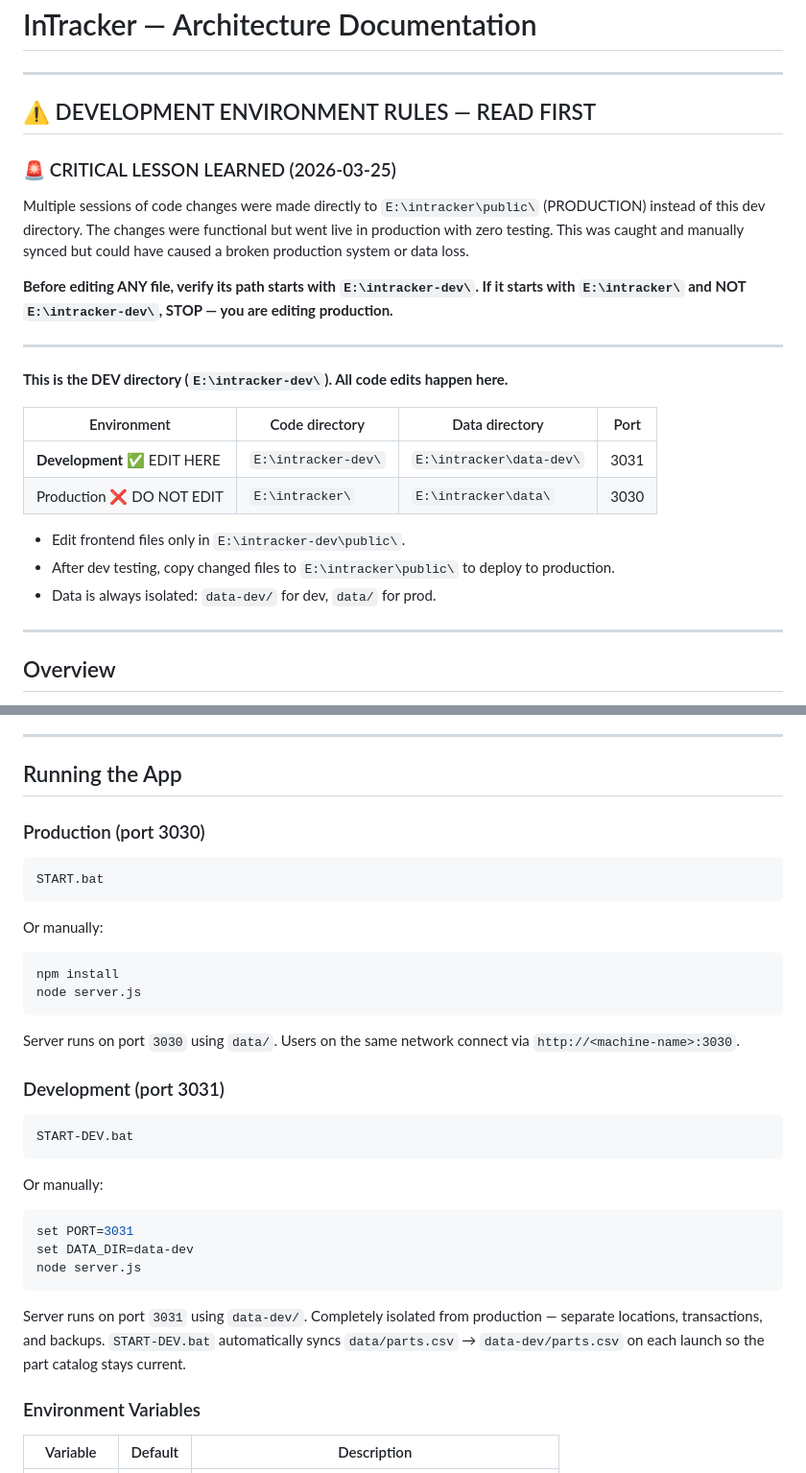
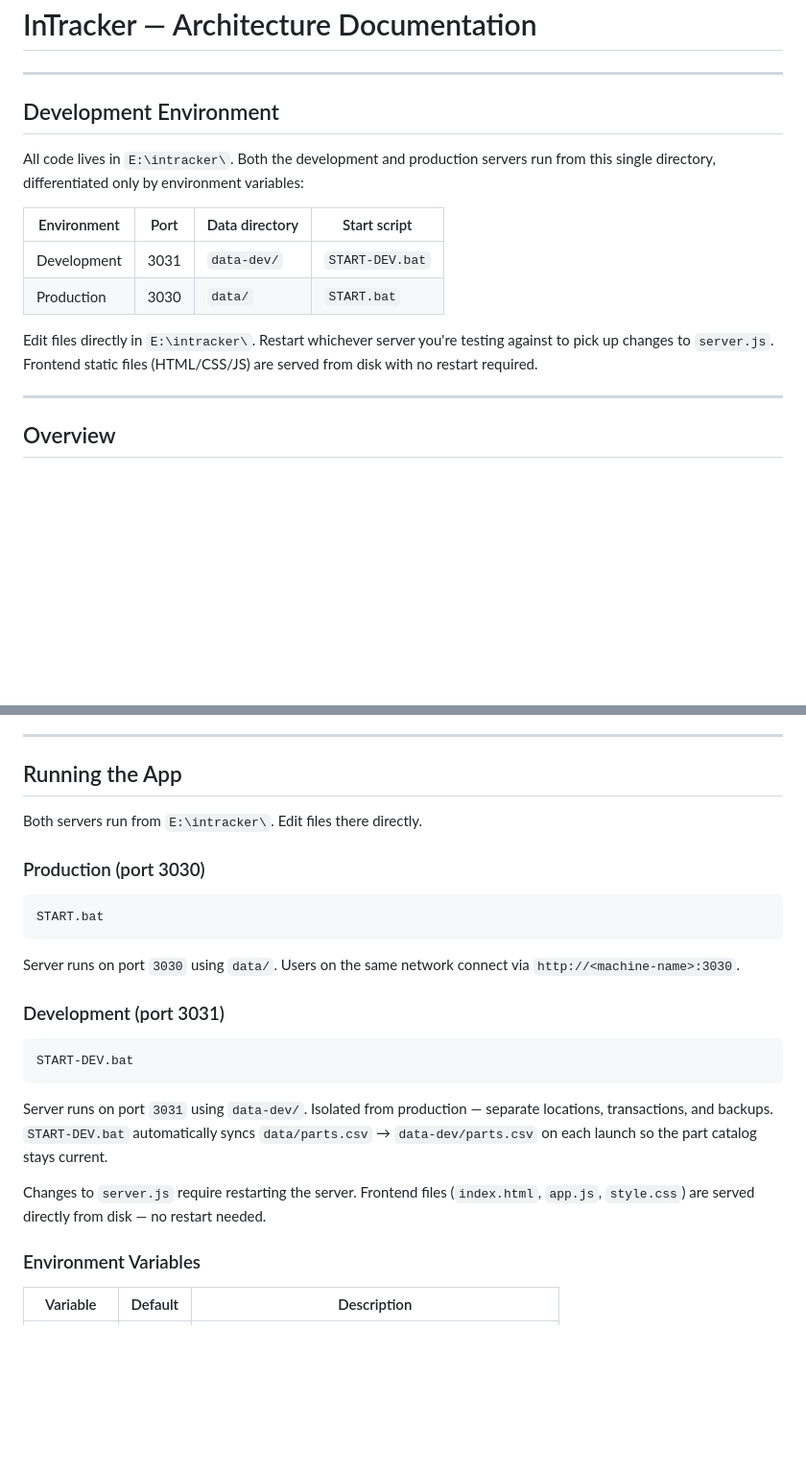
Before and after one commit to jgauthie001/InTracker, a Markdown page: ARCHITECTURE.md, 2 parts joined by grey strips. Shown at 96% size. GitHub-like rendering; blank space fills up the shorter version.

Commit message:
Simplify to single-folder dev/prod setup, remove worktree references

````diff
--- a/ARCHITECTURE.md
+++ b/ARCHITECTURE.md
@@ -2,26 +2,16 @@
 
 ---
 
-## ⚠️ DEVELOPMENT ENVIRONMENT RULES — READ FIRST
+## Development Environment
 
-### 🚨 CRITICAL LESSON LEARNED (2026-03-25)
+All code lives in `E:\intracker\`. Both the development and production servers run from this single directory, differentiated only by environment variables:
 
-Multiple sessions of code changes were made directly to `E:\intracker\public\` (PRODUCTION) instead of this dev directory. The changes were functional but went live in production with zero testing. This was caught and manually synced but could have caused a broken production system or data loss.
+| Environment | Port | Data directory | Start script |
+|-------------|------|----------------|--------------|
+| Development | 3031 | `data-dev/`    | `START-DEV.bat` |
+| Production  | 3030 | `data/`        | `START.bat` |
 
-**Before editing ANY file, verify its path starts with `E:\intracker-dev\`. If it starts with `E:\intracker\` and NOT `E:\intracker-dev\`, STOP — you are editing production.**
-
----
-
-**This is the DEV directory (`E:\intracker-dev\`). All code edits happen here.**
-
-| Environment | Code directory | Data directory | Port |
-|-------------|----------------|---------------|------|
-| **Development** ✅ EDIT HERE | `E:\intracker-dev\` | `E:\intracker\data-dev\` | 3031 |
-| Production ❌ DO NOT EDIT | `E:\intracker\` | `E:\intracker\data\` | 3030 |
-
-- Edit frontend files only in `E:\intracker-dev\public\`.
-- After dev testing, copy changed files to `E:\intracker\public\` to deploy to production.
-- Data is always isolated: `data-dev/` for dev, `data/` for prod.
+Edit files directly in `E:\intracker\`. Restart whichever server you're testing against to pick up changes to `server.js`. Frontend static files (HTML/CSS/JS) are served from disk with no restart required.
 
 ---
 
@@ -348,14 +339,11 @@ The truck location does **not** appear in the main location dropdown by default.
 
 ## Running the App
 
+Both servers run from `E:\intracker\`. Edit files there directly.
+
 ### Production (port 3030)
 ```bat
 START.bat
-```
-Or manually:
-```bash
-npm install
-node server.js
 ```
 Server runs on port `3030` using `data/`. Users on the same network connect via `http://<machine-name>:3030`.
 
@@ -363,13 +351,9 @@ Server runs on port `3030` using `data/`. Users on the same network connect via
 ```bat
 START-DEV.bat
 ```
-Or manually:
-```bash
-set PORT=3031
-set DATA_DIR=data-dev
-node server.js
-```
-Server runs on port `3031` using `data-dev/`. Completely isolated from production — separate locations, transactions, and backups. `START-DEV.bat` automatically syncs `data/parts.csv` → `data-dev/parts.csv` on each launch so the part catalog stays current.
+Server runs on port `3031` using `data-dev/`. Isolated from production — separate locations, transactions, and backups. `START-DEV.bat` automatically syncs `data/parts.csv` → `data-dev/parts.csv` on each launch so the part catalog stays current.
+
+Changes to `server.js` require restarting the server. Frontend files (`index.html`, `app.js`, `style.css`) are served directly from disk — no restart needed.
 
 ### Environment Variables
 | Variable   | Default  | Description                        |
````
Also changed, not shown: other parts of ARCHITECTURE.md (+3 -2 lines).
